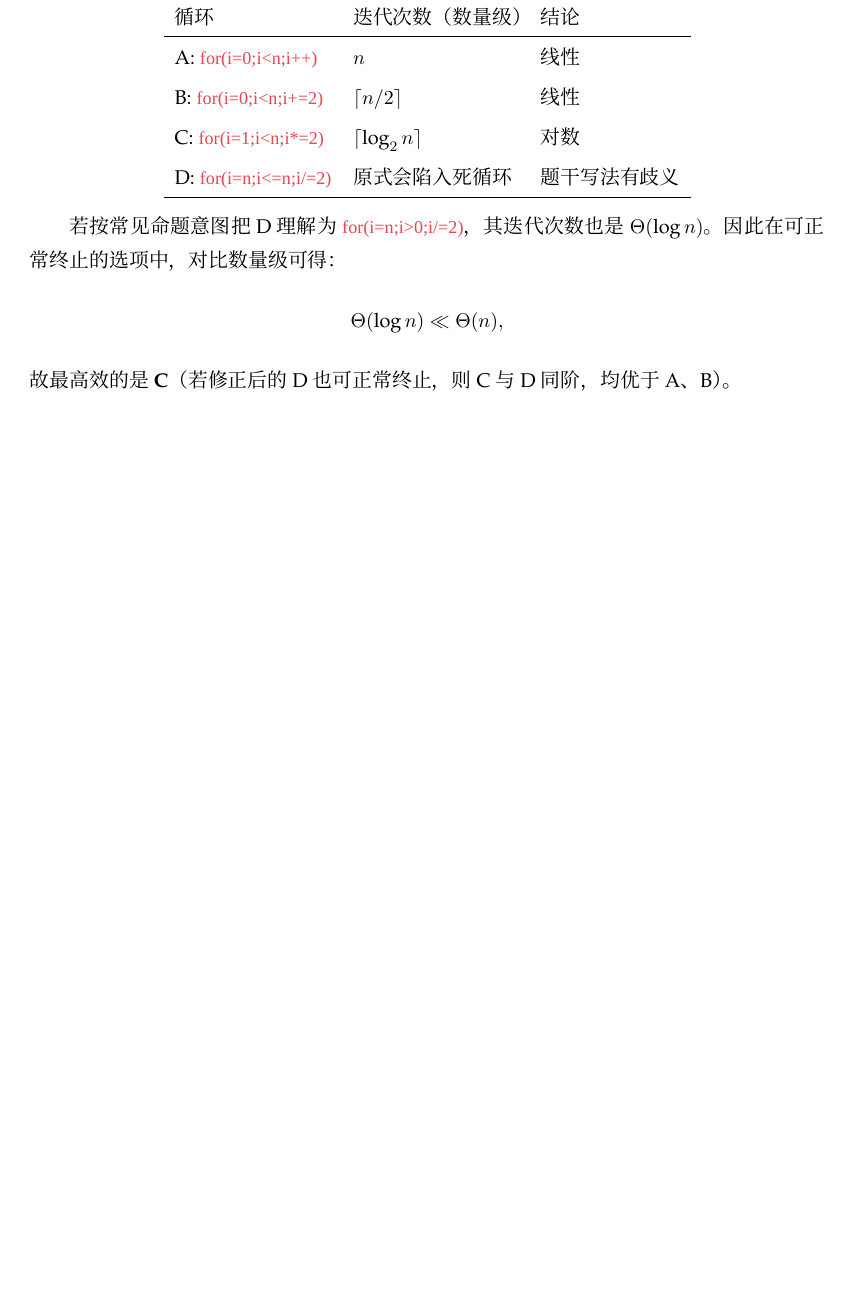
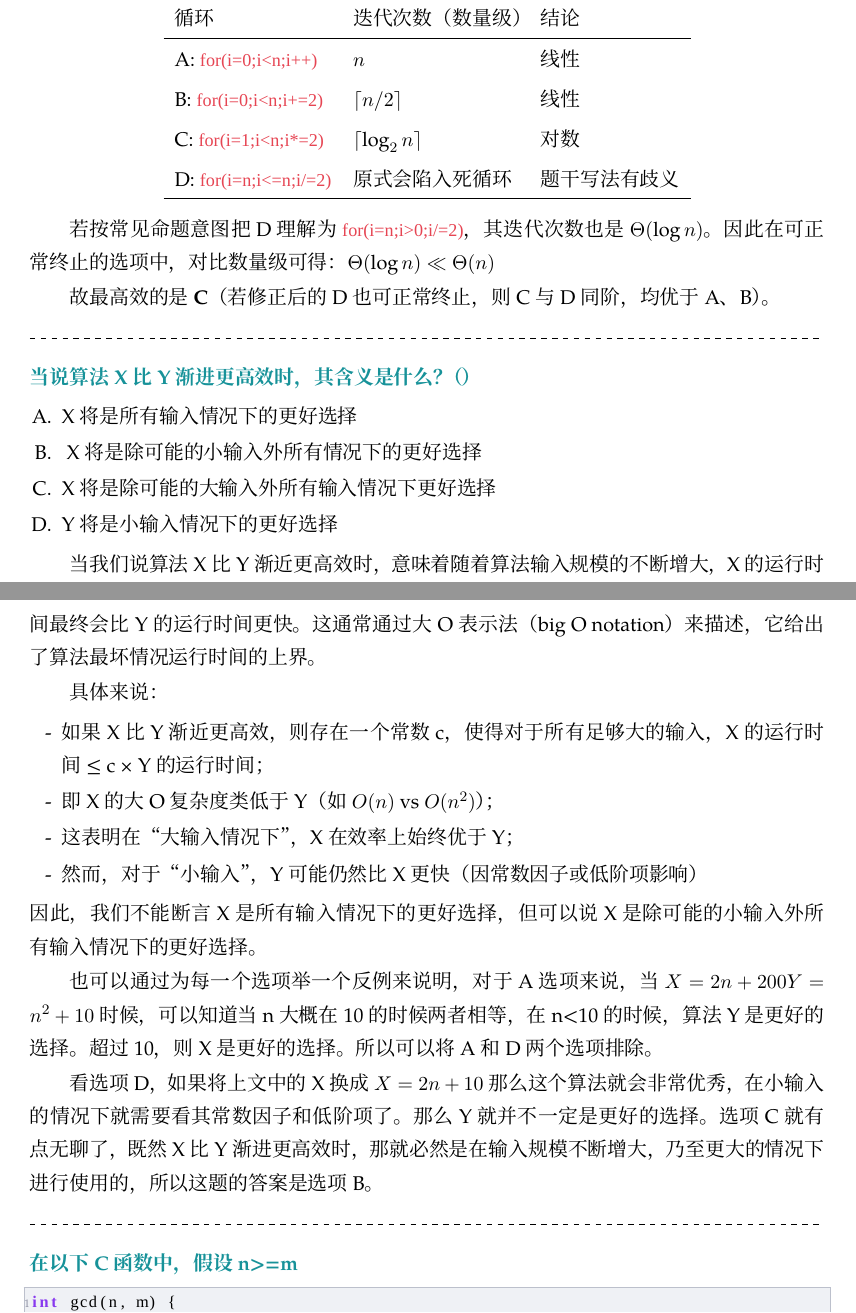
Before and after one commit to CvRain/cvrain-notebook, a LaTeX document (408_data_structure/算法复杂度分析.tex): part of page 4 of 4 before the commit and two parts of pages 4 and 5 of 5 after it, the two joined at a grey line, cut so that both start at the same text, the shorter picture padded with empty space. Compiled offline with XeLaTeX; a missing font is replaced by an installed copy or a similar font.

Commit message:
继续增加算法时间复杂度分析笔记

```diff
--- a/408_data_structure/算法复杂度分析.tex
+++ b/408_data_structure/算法复杂度分析.tex
@@ -193,9 +191,47 @@ void fun(int n, int arr[]) {
 \end{center}
 
 若按常见命题意图把 D 理解为 \code{for(i=n;i>0;i/=2)}，其迭代次数也是 $\Theta(\log n)$。
-因此在可正常终止的选项中，对比数量级可得：
-\[
-  \Theta(\log n) \ll \Theta(n),
-\]
+因此在可正常终止的选项中，对比数量级可得：$\Theta(\log n) \ll \Theta(n)$
+
 故最高效的是 \textbf{C}（若修正后的 D 也可正常终止，则 C 与 D 同阶，均优于 A、B）。
 
+\dhr
+
+\hc{\textbf{当说算法X比Y渐进更高效时，其含义是什么？（）}}
+\begin{itemize}
+  \item [A.] X将是所有输入情况下的更好选择
+  \item [B.]\ X将是除可能的小输入外所有情况下的更好选择
+  \item [C.] X将是除可能的大输入外所有输入情况下更好选择
+  \item [D.] Y将是小输入情况下的更好选择
+\end{itemize}
+
+当我们说算法 X 比 Y 渐近更高效时，意味着随着算法输入规模的不断增大，
+X 的运行时间最终会比 Y 的运行时间更快。
+这通常通过大 O 表示法（big O notation）来描述，它给出了算法最坏情况运行时间的上界。
+
+具体来说：
+\begin{itemize}
+  \item[-] 如果 X 比 Y 渐近更高效，则存在一个常数 c，使得对于所有足够大的输入，
+    X 的运行时间 ≤ c × Y 的运行时间；
+  \item[-] 即X的大O复杂度类低于Y（如$O(n)$ vs $O(n^2)$）；
+  \item[-] 这表明在“大输入情况下”，X在效率上始终优于Y；
+  \item[-] 然而，对于“小输入”，Y可能仍然比X更快（因常数因子或低阶项影响）
+\end{itemize}
+因此，我们不能断言 X 是所有输入情况下的更好选择，
+但可以说 X 是除可能的小输入外所有输入情况下的更好选择。
+
+也可以通过为每一个选项举一个反例来说明，对于A选项来说，
+当$X=2n+200 Y=n^2+10$时候，可以知道当n大概在10的时候两者相等，在n<10的时候，算法Y是更好的选择。
+超过10，则X是更好的选择。所以可以将A和D两个选项排除。
+
+看选项D，如果将上文中的X换成$X=2n + 10$ 那么这个算法就会非常优秀，在小输入的情况下就需要看其常数因子和低阶项了。
+那么Y就并不一定是更好的选择。选项C就有点无聊了，既然X比Y渐进更高效时，那就必然是在输入规模不断增大，
+乃至更大的情况下进行使用的，所以这题的答案是选项B。
+
+\dhr
+
+\hc{在以下C函数中，假设n>=m}
+\begin{lstlisting}[language=c]
+int gcd(n, m) {
+    if (n % m == 0)
+        return m;
```
Also changed, not shown: 408_data_structure/线性表.tex (+0 -1 lines), 408_data_structure/算法复杂度分析.tex (20 more changed lines).
